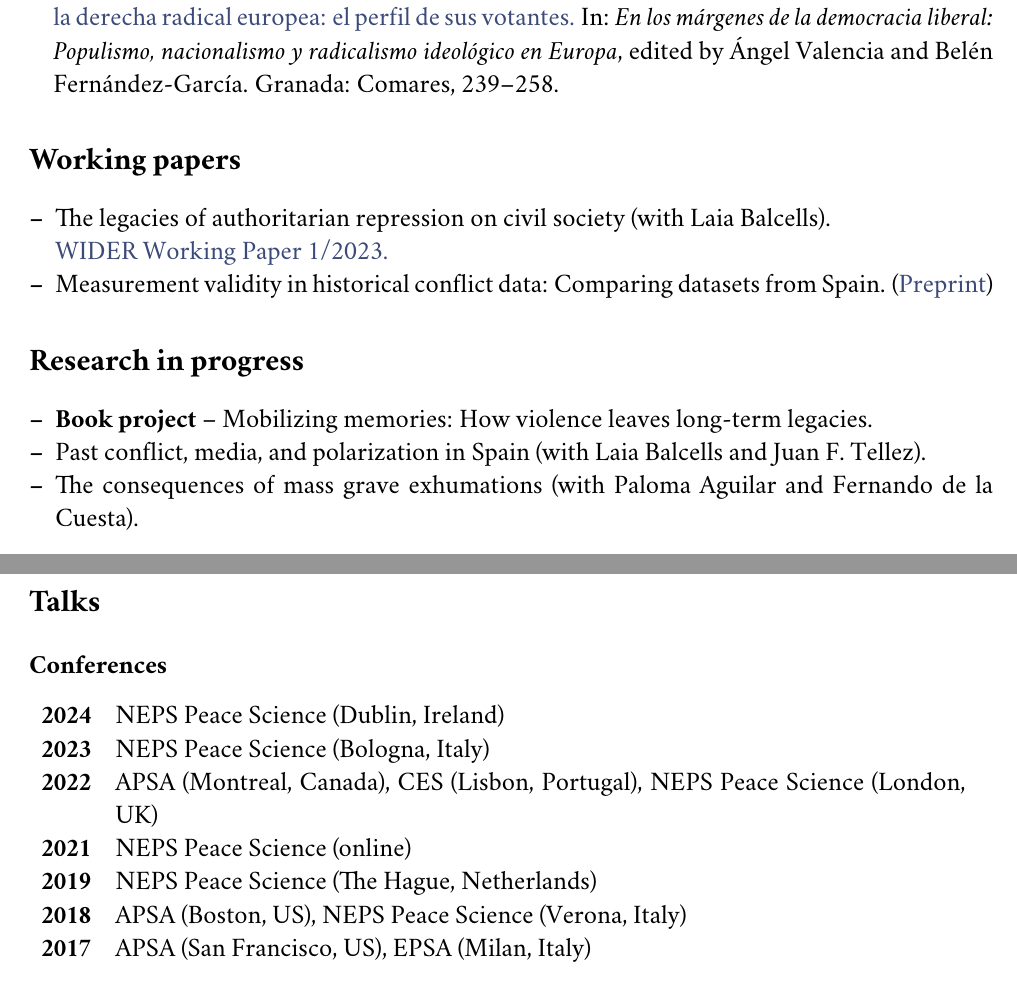
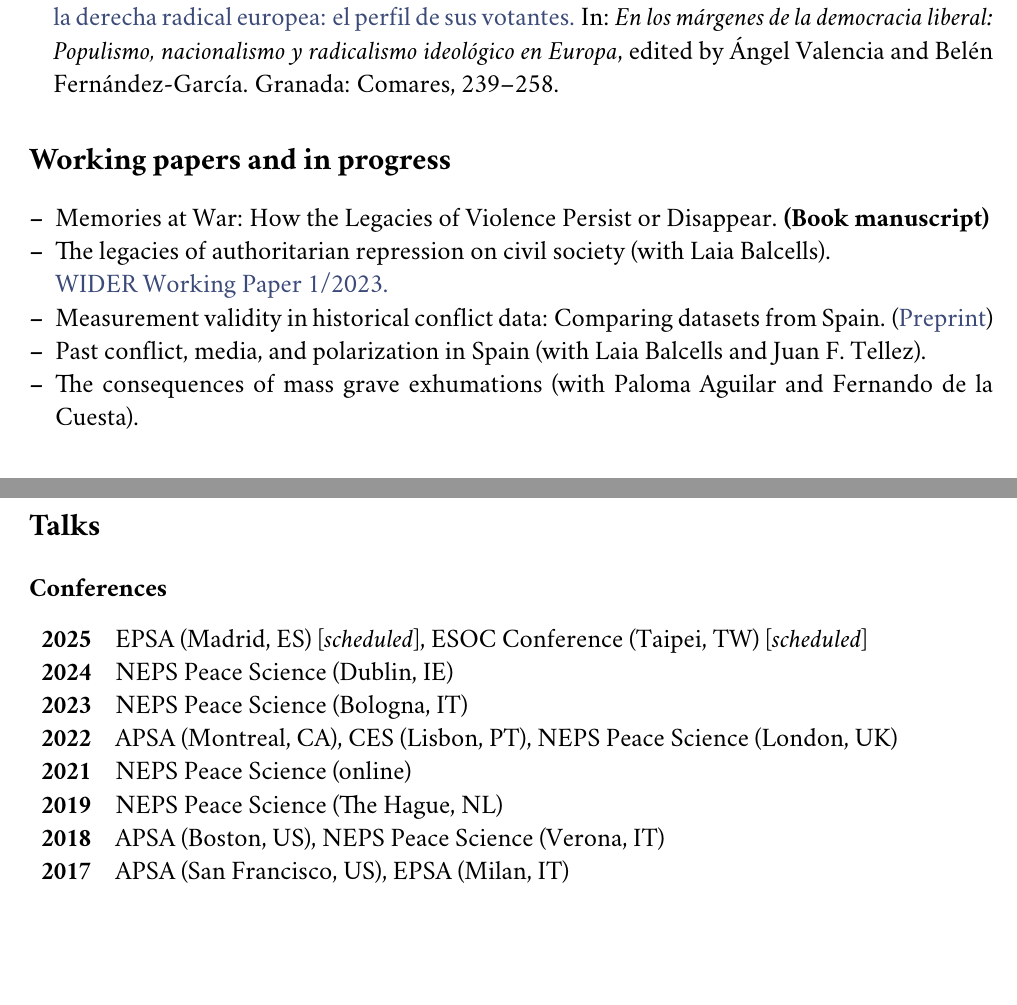
Before and after one commit to franvillamil/cv, a LaTeX CV (villamil-cv.tex): two parts of pages 2 and 4 of 5, joined at a grey line, cut so that both start at the same text, the shorter picture padded with empty space. Compiled offline with pdfLaTeX.

Commit message:
autoupdate

```diff
--- a/villamil-cv.tex
+++ b/villamil-cv.tex
@@ -183,17 +183,17 @@ Junior Research Fellow\\
 \end{etaremune}
 
 %---------------------------------------------------------------
-\section*{Working papers}
+\section*{Working papers and in progress}
 
 \begin{itemize}[leftmargin=*, nolistsep]
+\item Memories at War: How the Legacies of Violence Persist or Disappear. \textbf{(Book manuscript)}
 \item The legacies of authoritarian repression on civil society (with Laia Balcells).\\\href{https://doi.org/10.35188/UNU-WIDER/2023/309-3}{WIDER Working Paper 1/2023.}
 \item Measurement validity in historical conflict data: Comparing datasets from Spain. (\href{https://osf.io/c6wgk/}{Preprint})
+\item Past conflict, media, and polarization in Spain (with Laia Balcells and Juan F. Tellez).
+\item The consequences of mass grave exhumations (with Paloma Aguilar and Fernando de la Cuesta).
+% \item Nationalism and sports (with NK, ...)
 \end{itemize}
 
 %---------------------------------------------------------------
-\section*{Research in progress}
+\section*{Research grants}
 
-\begin{itemize}[leftmargin=*, nolistsep]
-\item \textbf{Book project} -- Mobilizing memories: How violence leaves long-term legacies.
-\item Past conflict, media, and polarization in Spain (with Laia Balcells and Juan F. Tellez).
-\item The consequences of mass grave exhumations (with Paloma Aguilar and Fernando de la Cuesta).
@@ -335,13 +329,14 @@ Undergraduate research assistant fellowship, {\it Spanish Ministry of Education}
 % CES International Conference of Europeanists\hfill\textbf{2022}\\\vspace{15pt}
 
 \begin{tabular}{lp{15cm}}
-\textbf{2024} & NEPS Peace Science (Dublin, Ireland) \\
-\textbf{2023} & NEPS Peace Science (Bologna, Italy) \\
-\textbf{2022} & APSA (Montreal, Canada), CES (Lisbon, Portugal), NEPS Peace Science (London, UK) \\
+\textbf{2025} & EPSA (Madrid, ES) [\textit{scheduled}], ESOC Conference (Taipei, TW) [\textit{scheduled}] \\
+\textbf{2024} & NEPS Peace Science (Dublin, IE) \\
+\textbf{2023} & NEPS Peace Science (Bologna, IT) \\
+\textbf{2022} & APSA (Montreal, CA), CES (Lisbon, PT), NEPS Peace Science (London, UK) \\
 \textbf{2021} & NEPS Peace Science (online) \\
-\textbf{2019} & NEPS Peace Science (The Hague, Netherlands) \\
-\textbf{2018} & APSA (Boston, US), NEPS Peace Science (Verona, Italy) \\
-\textbf{2017} & APSA (San Francisco, US), EPSA (Milan, Italy) \\
+\textbf{2019} & NEPS Peace Science (The Hague, NL) \\
+\textbf{2018} & APSA (Boston, US), NEPS Peace Science (Verona, IT) \\
+\textbf{2017} & APSA (San Francisco, US), EPSA (Milan, IT) \\
 \end{tabular}
 
 % \hfill{\footnotesize ($\star$ = discussant, $\dagger$ = chair)}
```
Also changed, not shown: villamil-cv.pdf, villamil-cv.tex (68 more changed lines), 6 other files.
